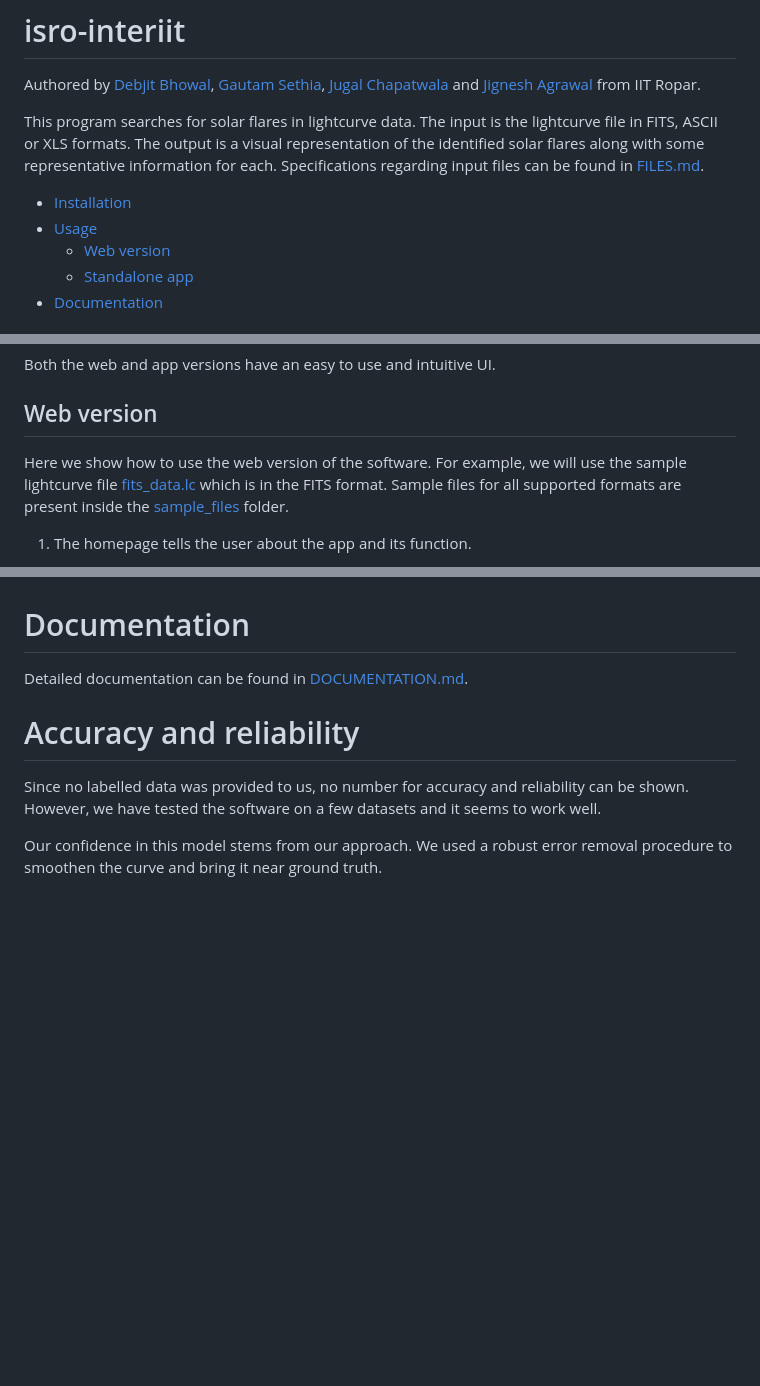
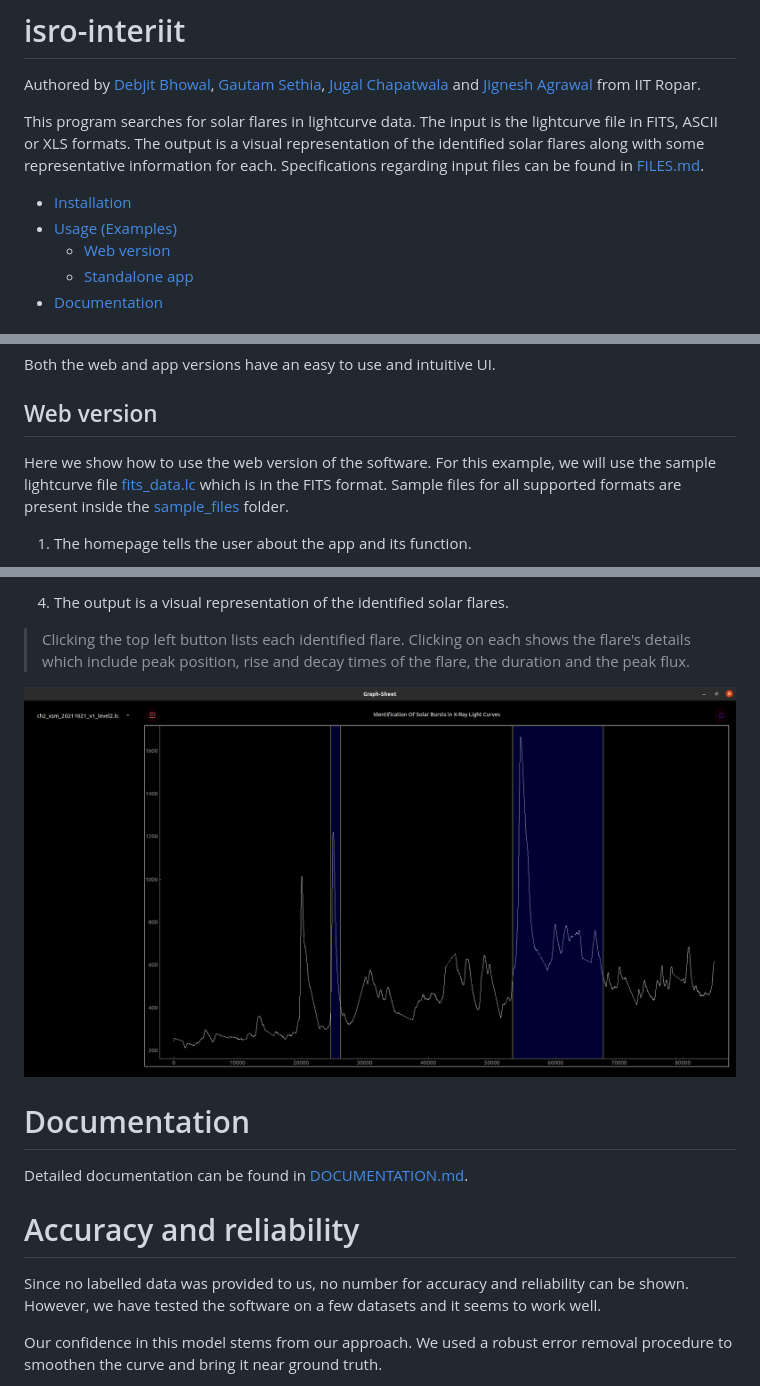
Before and after one commit to Gautam7702/isro-interiit, a Markdown page: README.md, 3 parts joined by grey strips. Rendered like a GitHub page; pictures changed too: Images/OpenFiles.png (added); blank space fills up the shorter version.

```diff
--- a/README.md
+++ b/README.md
@@ -5,7 +5,7 @@ Authored by [Debjit Bhowal](https://github.com/debjit-bw), [Gautam Sethia](https
 This program searches for solar flares in lightcurve data. The input is the lightcurve file in FITS, ASCII or XLS formats. The output is a visual representation of the identified solar flares along with some representative information for each. Specifications regarding input files can be found in [FILES.md](https://github.com/debjit-bw/isro-interiit/blob/main/FILES.md).
 
 - [Installation](#installation)
-- [Usage](#usage)
+- [Usage (Examples)](#usage)
     - [Web version](#web-version)
     - [Standalone app](#standalone-app)
 - [Documentation](#documentation)
@@ -21,7 +21,7 @@ Both the web and app versions have an easy to use and intuitive UI.
 
 ## Web version
 
-Here we show how to use the web version of the software. For example, we will use the sample lightcurve file [fits_data.lc](https://github.com/debjit-bw/isro-interiit/blob/main/sample_files/fits_data.lc) which is in the FITS format. Sample files for all supported formats are present inside the [sample_files](https://github.com/debjit-bw/isro-interiit/tree/main/sample_files) folder.
+Here we show how to use the web version of the software. For this example, we will use the sample lightcurve file [fits_data.lc](https://github.com/debjit-bw/isro-interiit/blob/main/sample_files/fits_data.lc) which is in the FITS format. Sample files for all supported formats are present inside the [sample_files](https://github.com/debjit-bw/isro-interiit/tree/main/sample_files) folder.
 
 1. The homepage tells the user about the app and its function.
 
@@ -51,3 +64,8 @@ HOW TO USE WITH SS
+4. The output is a visual representation of the identified solar flares.
+
+> Clicking the top left button lists each identified flare. Clicking on each shows the flare's details which include peak position, rise and decay times of the flare, the duration and the peak flux.
+
+![Output plot](Images/OpenFiles.png)
 
 
 # Documentation
```
Also changed, not shown: other parts of README.md (+15 -2 lines), Images/ErrorDisplay.png (added), Images/FileOpenMenu.png (added), Images/MainWindow.png (added).
